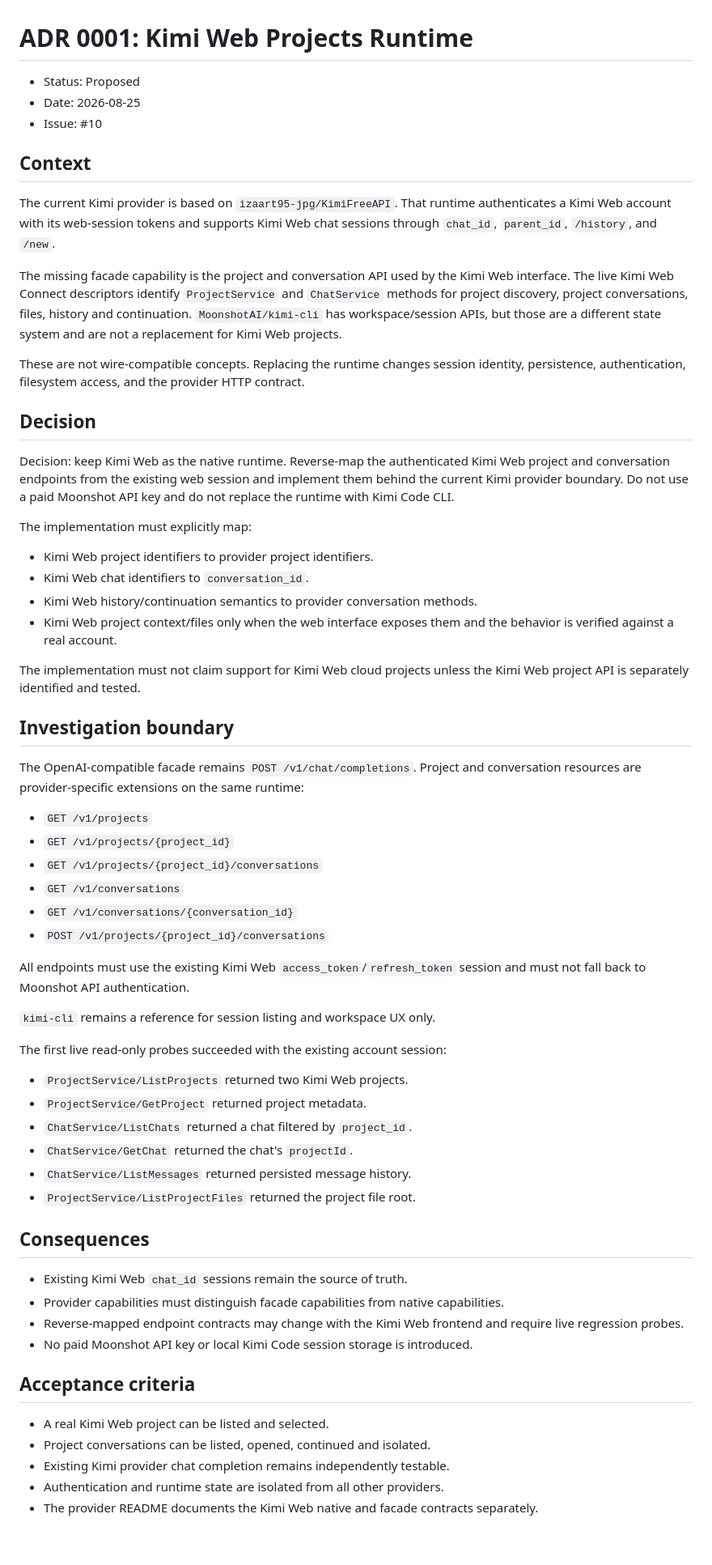
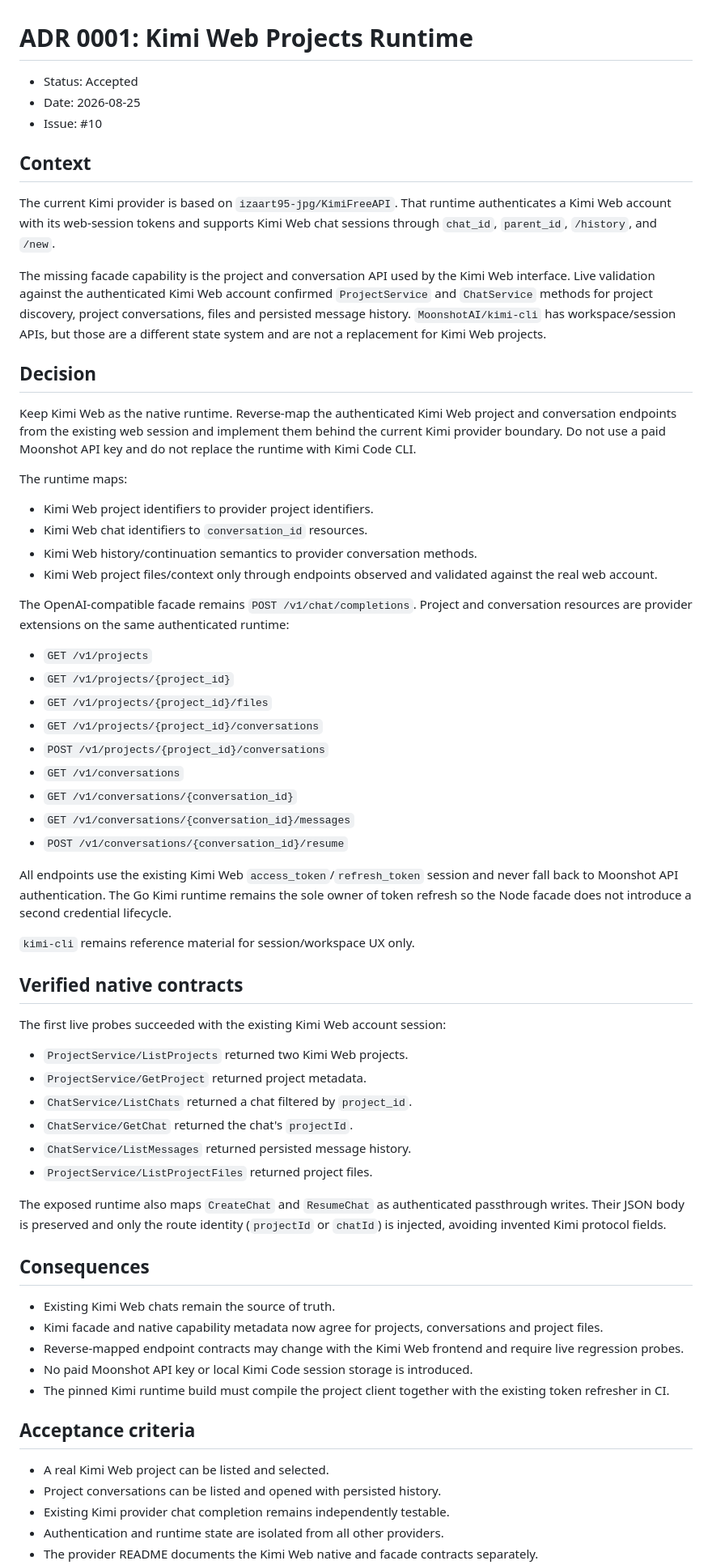
Before and after one commit to 1xLab/webchatproxy, a Markdown page: docs/adr/0001-kimi-native-runtime.md, the part around one of its changes. Shown at 81% size. Rendered like a GitHub page; blank space fills up the shorter version.

Commit message:
Accept Kimi Web native runtime ADR

```diff
--- a/docs/adr/0001-kimi-native-runtime.md
+++ b/docs/adr/0001-kimi-native-runtime.md
@@ -1,6 +1,6 @@
 # ADR 0001: Kimi Web Projects Runtime
 
-- Status: Proposed
+- Status: Accepted
 - Date: 2026-08-25
 - Issue: #10
 
@@ -11,73 +11,78 @@ authenticates a Kimi Web account with its web-session tokens and supports Kimi
 Web chat sessions through `chat_id`, `parent_id`, `/history`, and `/new`.
 
 The missing facade capability is the project and conversation API used by the
-Kimi Web interface. The live Kimi Web Connect descriptors identify
-`ProjectService` and `ChatService` methods for project discovery, project
-conversations, files, history and continuation. `MoonshotAI/kimi-cli` has
-workspace/session APIs, but those are a different state system and are not a
-replacement for Kimi Web projects.
-
-These are not wire-compatible concepts. Replacing the runtime changes session
-identity, persistence, authentication, filesystem access, and the provider
-HTTP contract.
+Kimi Web interface. Live validation against the authenticated Kimi Web account
+confirmed `ProjectService` and `ChatService` methods for project discovery,
+project conversations, files and persisted message history. `MoonshotAI/kimi-cli`
+has workspace/session APIs, but those are a different state system and are not
+a replacement for Kimi Web projects.
 
 ## Decision
 
-Decision: keep Kimi Web as the native runtime. Reverse-map the authenticated
-Kimi Web project and conversation endpoints from the existing web session and
-implement them behind the current Kimi provider boundary. Do not use a paid
-Moonshot API key and do not replace the runtime with Kimi Code CLI.
+Keep Kimi Web as the native runtime. Reverse-map the authenticated Kimi Web
+project and conversation endpoints from the existing web session and implement
+them behind the current Kimi provider boundary. Do not use a paid Moonshot API
+key and do not replace the runtime with Kimi Code CLI.
 
-The implementation must explicitly map:
+The runtime maps:
 
 - Kimi Web project identifiers to provider project identifiers.
-- Kimi Web chat identifiers to `conversation_id`.
+- Kimi Web chat identifiers to `conversation_id` resources.
 - Kimi Web history/continuation semantics to provider conversation methods.
-- Kimi Web project context/files only when the web interface exposes them and
-  the behavior is verified against a real account.
-
-The implementation must not claim support for Kimi Web cloud projects unless
-the Kimi Web project API is separately identified and tested.
-
-## Investigation boundary
+- Kimi Web project files/context only through endpoints observed and validated
+  against the real web account.
 
 The OpenAI-compatible facade remains `POST /v1/chat/completions`. Project and
-conversation resources are provider-specific extensions on the same runtime:
+conversation resources are provider extensions on the same authenticated
+runtime:
 
 - `GET /v1/projects`
 - `GET /v1/projects/{project_id}`
+- `GET /v1/projects/{project_id}/files`
 - `GET /v1/projects/{project_id}/conversations`
+- `POST /v1/projects/{project_id}/conversations`
 - `GET /v1/conversations`
 - `GET /v1/conversations/{conversation_id}`
-- `POST /v1/projects/{project_id}/conversations`
+- `GET /v1/conversations/{conversation_id}/messages`
+- `POST /v1/conversations/{conversation_id}/resume`
 
-All endpoints must use the existing Kimi Web `access_token`/`refresh_token`
-session and must not fall back to Moonshot API authentication.
+All endpoints use the existing Kimi Web `access_token`/`refresh_token` session
+and never fall back to Moonshot API authentication. The Go Kimi runtime remains
+the sole owner of token refresh so the Node facade does not introduce a second
+credential lifecycle.
 
-`kimi-cli` remains a reference for session listing and workspace UX only.
+`kimi-cli` remains reference material for session/workspace UX only.
 
-The first live read-only probes succeeded with the existing account session:
+## Verified native contracts
+
+The first live probes succeeded with the existing Kimi Web account session:
 
 - `ProjectService/ListProjects` returned two Kimi Web projects.
 - `ProjectService/GetProject` returned project metadata.
 - `ChatService/ListChats` returned a chat filtered by `project_id`.
 - `ChatService/GetChat` returned the chat's `projectId`.
 - `ChatService/ListMessages` returned persisted message history.
-- `ProjectService/ListProjectFiles` returned the project file root.
+- `ProjectService/ListProjectFiles` returned project files.
+
+The exposed runtime also maps `CreateChat` and `ResumeChat` as authenticated
+passthrough writes. Their JSON body is preserved and only the route identity
+(`projectId` or `chatId`) is injected, avoiding invented Kimi protocol fields.
 
 ## Consequences
 
-- Existing Kimi Web `chat_id` sessions remain the source of truth.
-- Provider capabilities must distinguish facade capabilities from native
-  capabilities.
+- Existing Kimi Web chats remain the source of truth.
+- Kimi facade and native capability metadata now agree for projects,
+  conversations and project files.
 - Reverse-mapped endpoint contracts may change with the Kimi Web frontend and
   require live regression probes.
 - No paid Moonshot API key or local Kimi Code session storage is introduced.
+- The pinned Kimi runtime build must compile the project client together with
+  the existing token refresher in CI.
 
 ## Acceptance criteria
 
 - A real Kimi Web project can be listed and selected.
-- Project conversations can be listed, opened, continued and isolated.
+- Project conversations can be listed and opened with persisted history.
 - Existing Kimi provider chat completion remains independently testable.
 - Authentication and runtime state are isolated from all other providers.
 - The provider README documents the Kimi Web native and facade contracts
```
Also changed, not shown: other parts of docs/adr/0001-kimi-native-runtime.md (+1 -0 lines).
